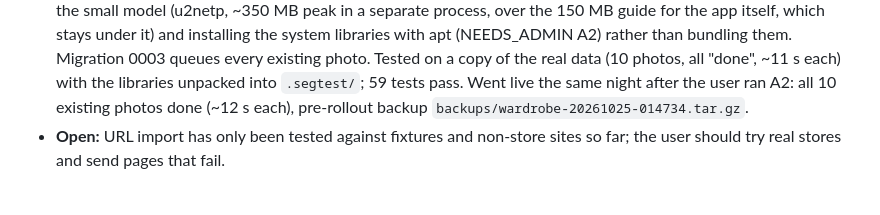
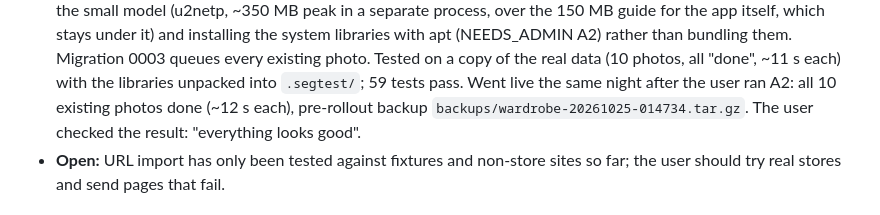
Before and after one commit to ecsmaple123/FORME, a Markdown page: PROJECT_NOTES.md, the part around the change. Rendered like a GitHub page.

Commit message:
Notes: cutouts confirmed by the user
Co-Authored-By: Claude Opus 5.5 <noreply@anthropic.com>

```diff
--- a/PROJECT_NOTES.md
+++ b/PROJECT_NOTES.md
@@ -41,6 +41,7 @@ PC mirror: `C:\pi-work\wardrobe`. How to use it: README.md. Original plan: PLAN.
   photo. Tested on a copy of the real data (10 photos, all "done", ~11 s each) with the libraries
   unpacked into `.segtest/`; 59 tests pass. Went live the same night after the user ran A2: all 10
   existing photos done (~12 s each), pre-rollout backup `backups/wardrobe-20261025-014734.tar.gz`.
+  The user checked the result: "everything looks good".
 - **Open:** URL import has only been tested against
   fixtures and non-store sites so far; the user should try real stores and send pages that fail.
 
```
